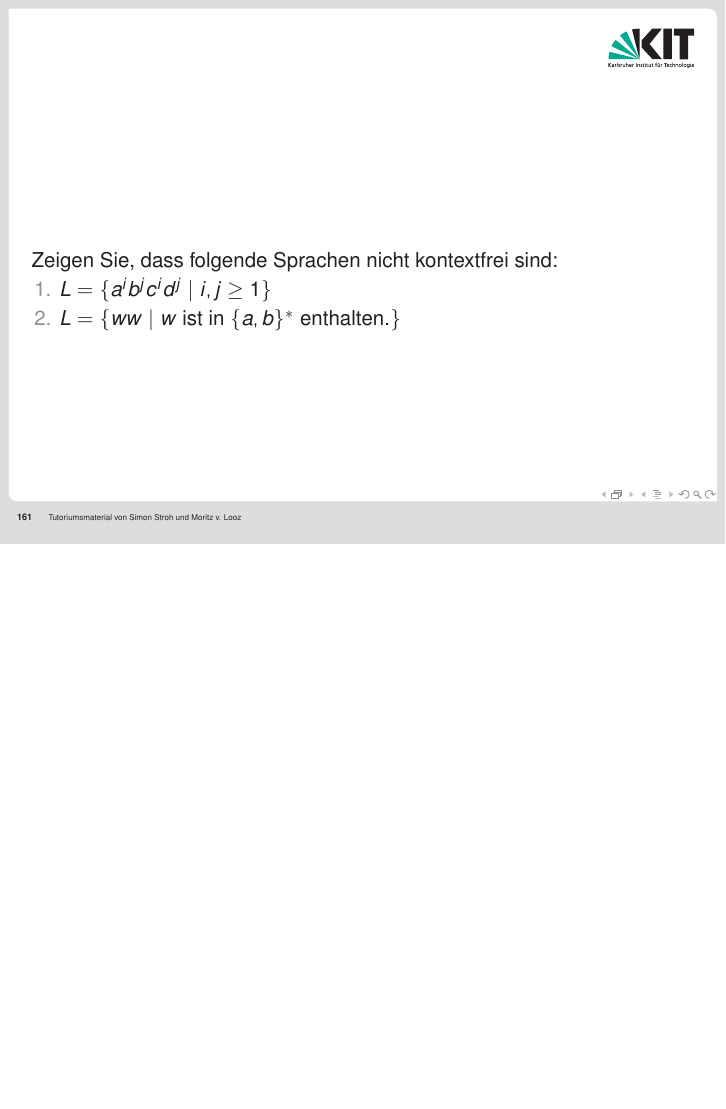
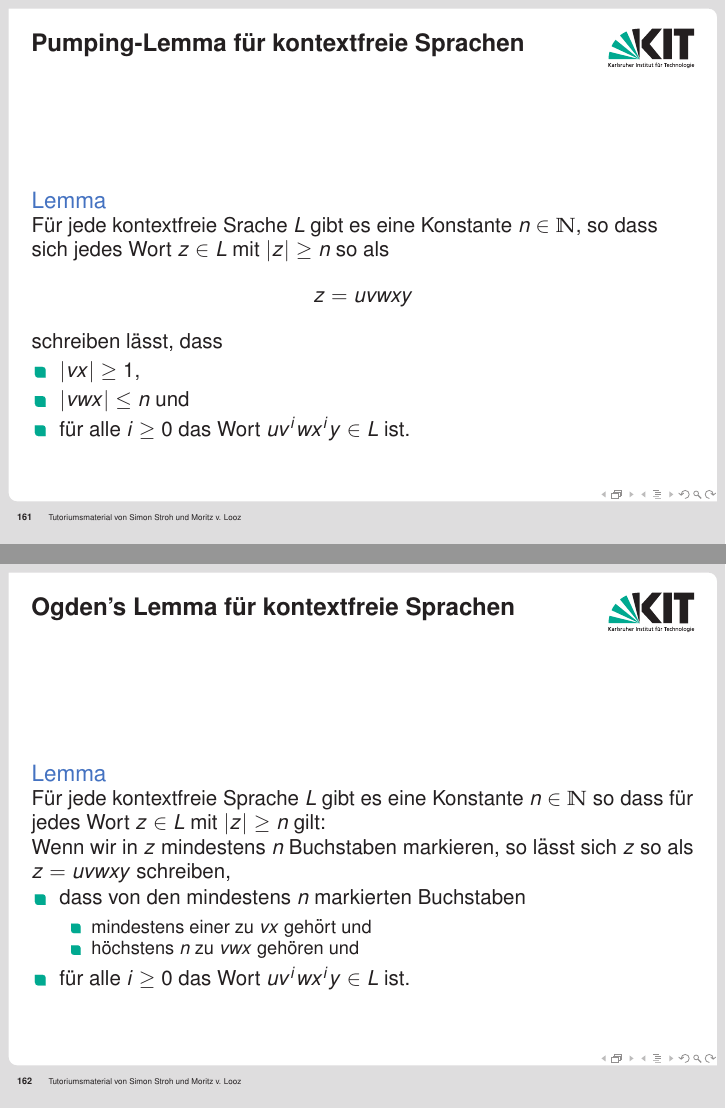
Before and after one commit to mlooz/TGI-Folien-WS-2010-11, LaTeX slides (slides.tex): page 182 of 187 before the commit and pages 182 and 183 of 189 after it, the two joined at a grey line, the shorter picture padded with empty space. Compiled offline with pdfLaTeX.

Commit message:
Ogden + Pumping c&p

```diff
--- a/slides.tex
+++ b/slides.tex
@@ -2588,11 +2588,49 @@ Ist das Wort $abcccc$ in der Sprache $\mathcal{L}(\textit{G})$?
 \end{enumerate}
 \end{frame}
 
-%\begin{frame}
-%Modifiziere den CYK-Algorithmus so, dass er nicht einfach nur feststellt, ob eine Eingabe in der Sprache enthalten ist, sondern zusätzlich einen Syntaxbaum ermittelt.
-%\end{frame}
 
 \section{11. Tutoriumsvorschlag}
+% Pumping Lemma für Kontextfreie Sprachen
+\begin{frame}
+\frametitle{Pumping-Lemma für kontextfreie Sprachen}
+\begin{exampleblock}{Lemma}
+Für jede kontextfreie Srache $L$ gibt es eine Konstante $n \in \mathbb{N}$,
+so dass sich jedes Wort $z \in L$ mit $|z| \geq n$ so als
+$$ z = uvwxy $$
+schreiben lässt, dass
+\begin{itemize}
+\item $|vx| \geq 1$,
+\item $|vwx| \leq n$ und
+\item für alle $i \geq 0$ das Wort $uv^iwx^iy \in L$ ist.
+\end{itemize}
+\end{exampleblock}
+\end{frame}
+
+% Ogdens Lemma
+\begin{frame}
+\frametitle{Ogden's Lemma für kontextfreie Sprachen}
+\begin{exampleblock}{Lemma}
+Für jede kontextfreie Sprache $L$
+gibt es eine Konstante $n \in \mathbb{N}$ so dass für jedes Wort $z \in L$ mit $|z| \geq n$ gilt:\\
+Wenn wir in $z$ mindestens $n$ Buchstaben markieren, so lässt sich $z$ so als $z = uvwxy$ schreiben,
+\begin{itemize}
+\item dass von den mindestens $n$ markierten Buchstaben
+\begin{itemize}
+\item mindestens einer zu $vx$ gehört und
+\item höchstens $n$ zu $vwx$ gehören und
+\end{itemize}
+\item für alle $i \geq 0$ das Wort $uv^iwx^iy \in L$ ist.
+\end{itemize}
+\end{exampleblock}
+\end{frame}
+
+
+% Greibach-Normalform
+
+
+% Kellerautomaten
+
+
 \begin{frame}
 Zeigen Sie, dass folgende Sprachen nicht kontextfrei sind:
 \begin{enumerate}
```
